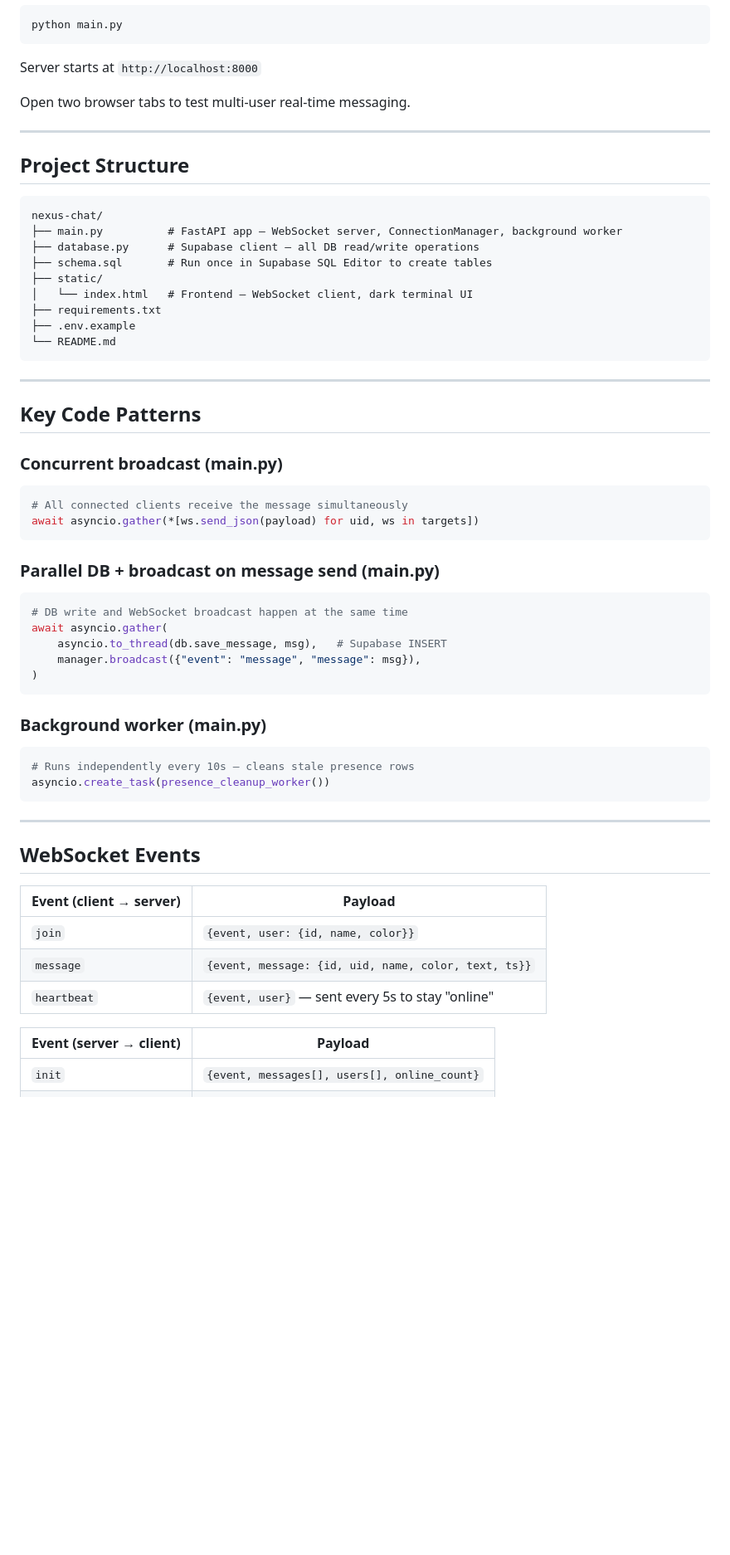
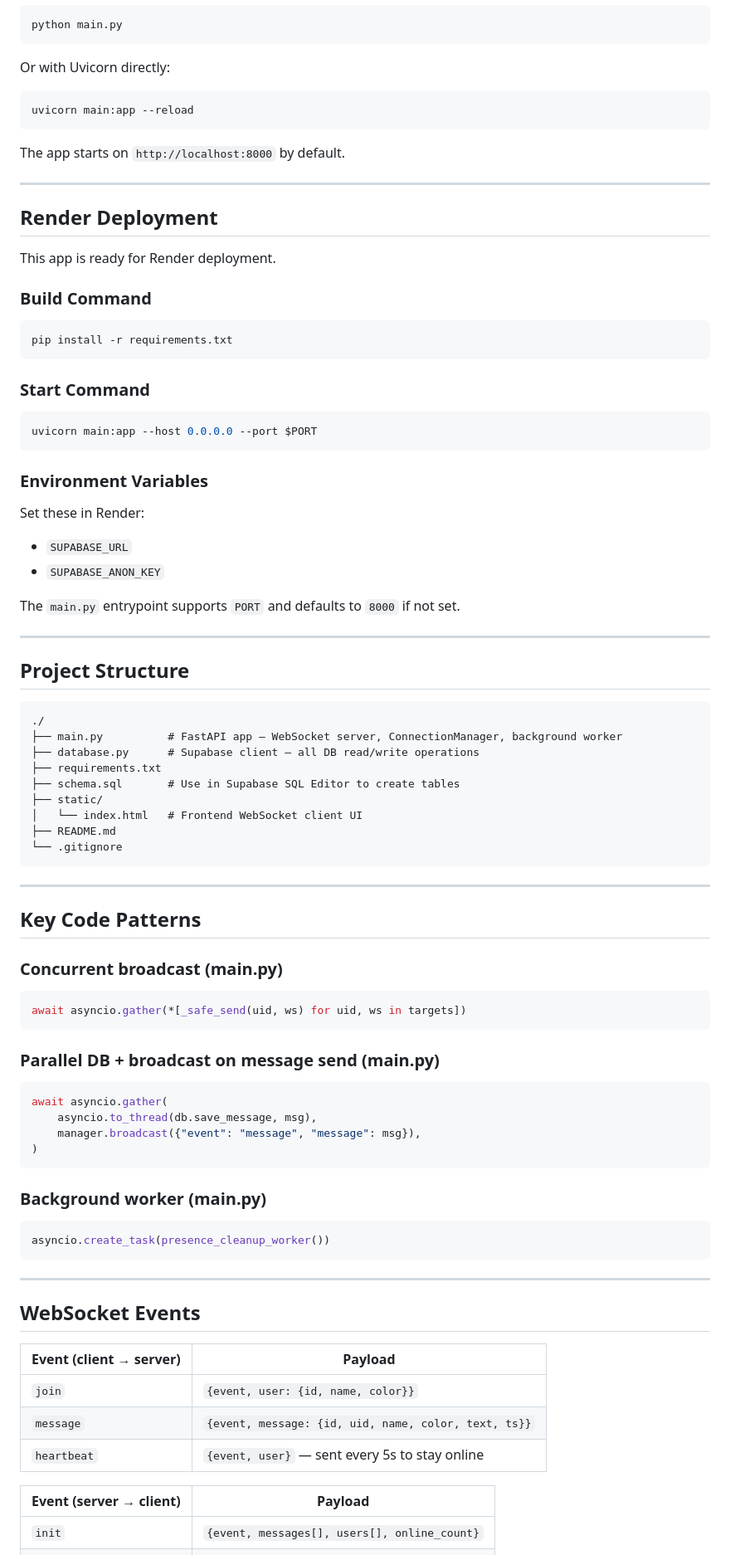
Before and after one commit to MikeL0L/Nexus-Chat, a Markdown page: README.md, the part around one of its changes. Shown at 83% size. Drawn GitHub-style; blank space fills up the shorter version.

Commit message:
Revise README for improved clarity and organization
Updated README to enhance clarity and structure, including project overview, local setup instructions, and deployment details.

````diff
--- a/README.md
+++ b/README.md
@@ -64,24 +75,55 @@ pip install -r requirements.txt
 python main.py
 ```
 
-Server starts at `http://localhost:8000`
+Or with Uvicorn directly:
 
-Open two browser tabs to test multi-user real-time messaging.
+```bash
+uvicorn main:app --reload
+```
+
+The app starts on `http://localhost:8000` by default.
+
+---
+
+## Render Deployment
+
+This app is ready for Render deployment.
+
+### Build Command
+
+```bash
+pip install -r requirements.txt
+```
+
+### Start Command
+
+```bash
+uvicorn main:app --host 0.0.0.0 --port $PORT
+```
+
+### Environment Variables
+
+Set these in Render:
+
+- `SUPABASE_URL`
+- `SUPABASE_ANON_KEY`
+
+The `main.py` entrypoint supports `PORT` and defaults to `8000` if not set.
 
 ---
 
 ## Project Structure
 
 ```
-nexus-chat/
+./
 ├── main.py          # FastAPI app — WebSocket server, ConnectionManager, background worker
 ├── database.py      # Supabase client — all DB read/write operations
-├── schema.sql       # Run once in Supabase SQL Editor to create tables
+├── requirements.txt
+├── schema.sql       # Use in Supabase SQL Editor to create tables
 ├── static/
-│   └── index.html   # Frontend — WebSocket client, dark terminal UI
-├── requirements.txt
-├── .env.example
-└── README.md
+│   └── index.html   # Frontend WebSocket client UI
+├── README.md
+└── .gitignore
 ```
 
 ---
@@ -90,22 +132,19 @@ nexus-chat/
 
 ### Concurrent broadcast (main.py)
 ```python
-# All connected clients receive the message simultaneously
-await asyncio.gather(*[ws.send_json(payload) for uid, ws in targets])
+await asyncio.gather(*[_safe_send(uid, ws) for uid, ws in targets])
 ```
 
 ### Parallel DB + broadcast on message send (main.py)
 ```python
-# DB write and WebSocket broadcast happen at the same time
 await asyncio.gather(
-    asyncio.to_thread(db.save_message, msg),   # Supabase INSERT
+    asyncio.to_thread(db.save_message, msg),
     manager.broadcast({"event": "message", "message": msg}),
 )
 ```
 
 ### Background worker (main.py)
 ```python
-# Runs independently every 10s — cleans stale presence rows
 asyncio.create_task(presence_cleanup_worker())
 ```
 
@@ -117,7 +156,7 @@ asyncio.create_task(presence_cleanup_worker())
 |---|---|
 | `join` | `{event, user: {id, name, color}}` |
 | `message` | `{event, message: {id, uid, name, color, text, ts}}` |
-| `heartbeat` | `{event, user}` — sent every 5s to stay "online" |
+| `heartbeat` | `{event, user}` — sent every 5s to stay online |
 
 | Event (server → client) | Payload |
 |---|---|
````
Also changed, not shown: other parts of README.md (+28 -17 lines).
